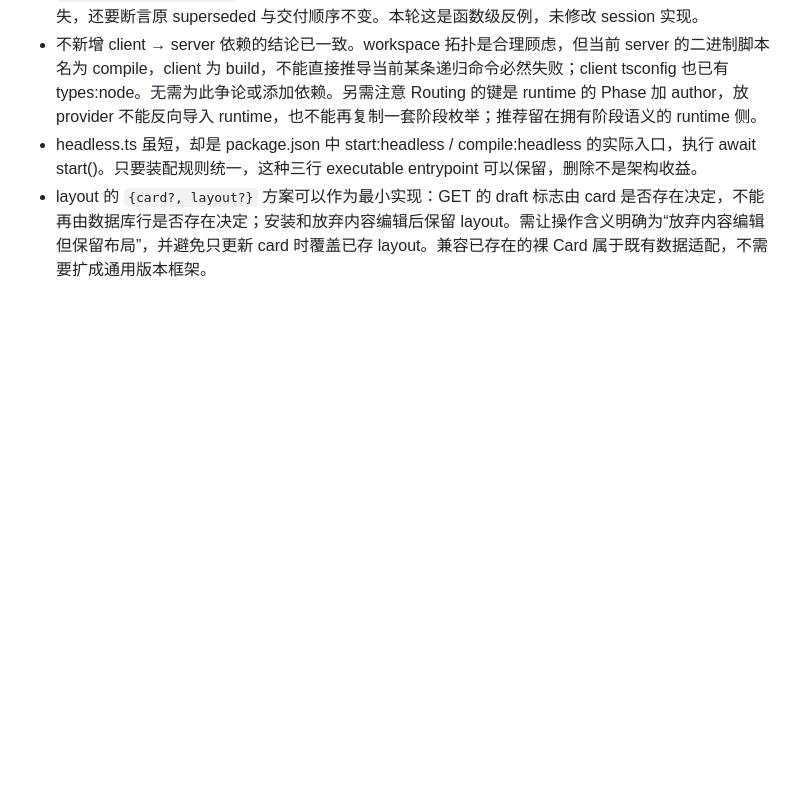
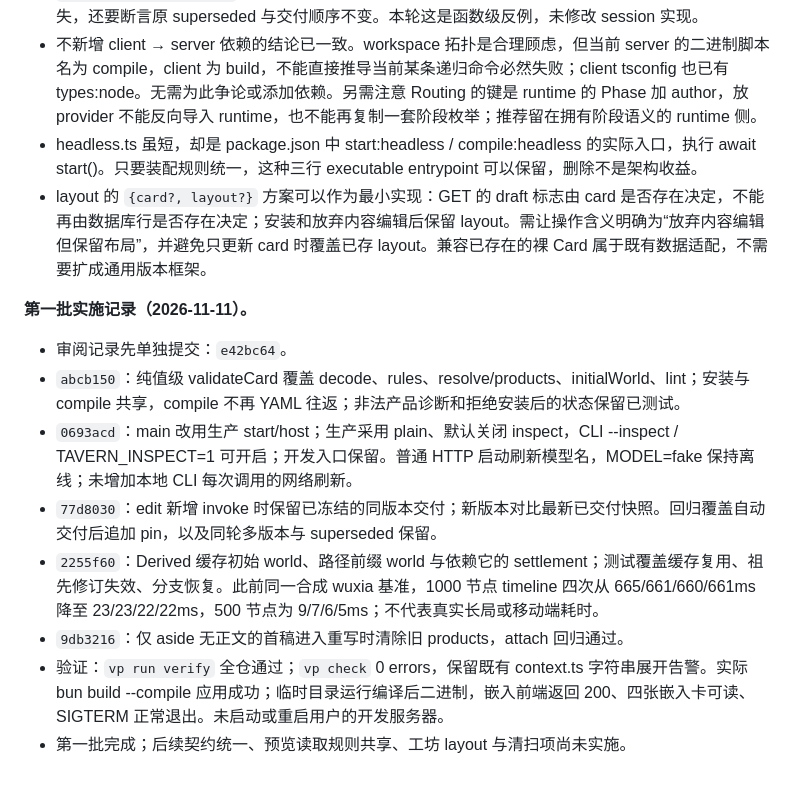
Before and after one commit to waylon256yhw/effect-tavern, a Markdown page: review/architecture-verification-2026-11-11.md, the part around the change. GitHub-like rendering; blank space fills up the shorter version.

Commit message:
docs: record first backend freeze fixes and validation

```diff
--- a/review/architecture-verification-2026-11-11.md
+++ b/review/architecture-verification-2026-11-11.md
@@ -126,3 +126,14 @@
 - 不新增 client → server 依赖的结论已一致。workspace 拓扑是合理顾虑，但当前 server 的二进制脚本名为 compile，client 为 build，不能直接推导当前某条递归命令必然失败；client tsconfig 也已有 types:node。无需为此争论或添加依赖。另需注意 Routing 的键是 runtime 的 Phase 加 author，放 provider 不能反向导入 runtime，也不能再复制一套阶段枚举；推荐留在拥有阶段语义的 runtime 侧。
 - headless.ts 虽短，却是 package.json 中 start:headless / compile:headless 的实际入口，执行 await start()。只要装配规则统一，这种三行 executable entrypoint 可以保留，删除不是架构收益。
 - layout 的 `{card?, layout?}` 方案可以作为最小实现：GET 的 draft 标志由 card 是否存在决定，不能再由数据库行是否存在决定；安装和放弃内容编辑后保留 layout。需让操作含义明确为“放弃内容编辑但保留布局”，并避免只更新 card 时覆盖已存 layout。兼容已存在的裸 Card 属于既有数据适配，不需要扩成通用版本框架。
+
+**第一批实施记录（2026-11-11）。**
+
+- 审阅记录先单独提交：`e42bc64`。
+- `abcb150`：纯值级 validateCard 覆盖 decode、rules、resolve/products、initialWorld、lint；安装与 compile 共享，compile 不再 YAML 往返；非法产品诊断和拒绝安装后的状态保留已测试。
+- `0693acd`：main 改用生产 start/host；生产采用 plain、默认关闭 inspect，CLI --inspect / TAVERN_INSPECT=1 可开启；开发入口保留。普通 HTTP 启动刷新模型名，MODEL=fake 保持离线；未增加本地 CLI 每次调用的网络刷新。
+- `77d8030`：edit 新增 invoke 时保留已冻结的同版本交付；新版本对比最新已交付快照。回归覆盖自动交付后追加 pin，以及同轮多版本与 superseded 保留。
+- `2255f60`：Derived 缓存初始 world、路径前缀 world 与依赖它的 settlement；测试覆盖缓存复用、祖先修订失效、分支恢复。此前同一合成 wuxia 基准，1000 节点 timeline 四次从 665/661/660/661ms 降至 23/23/22/22ms，500 节点为 9/7/6/5ms；不代表真实长局或移动端耗时。
+- `9db3216`：仅 aside 无正文的首稿进入重写时清除旧 products，attach 回归通过。
+- 验证：`vp run verify` 全仓通过；`vp check` 0 errors，保留既有 context.ts 字符串展开告警。实际 bun build --compile 应用成功；临时目录运行编译后二进制，嵌入前端返回 200、四张嵌入卡可读、SIGTERM 正常退出。未启动或重启用户的开发服务器。
+- 第一批完成；后续契约统一、预览读取规则共享、工坊 layout 与清扫项尚未实施。
```
